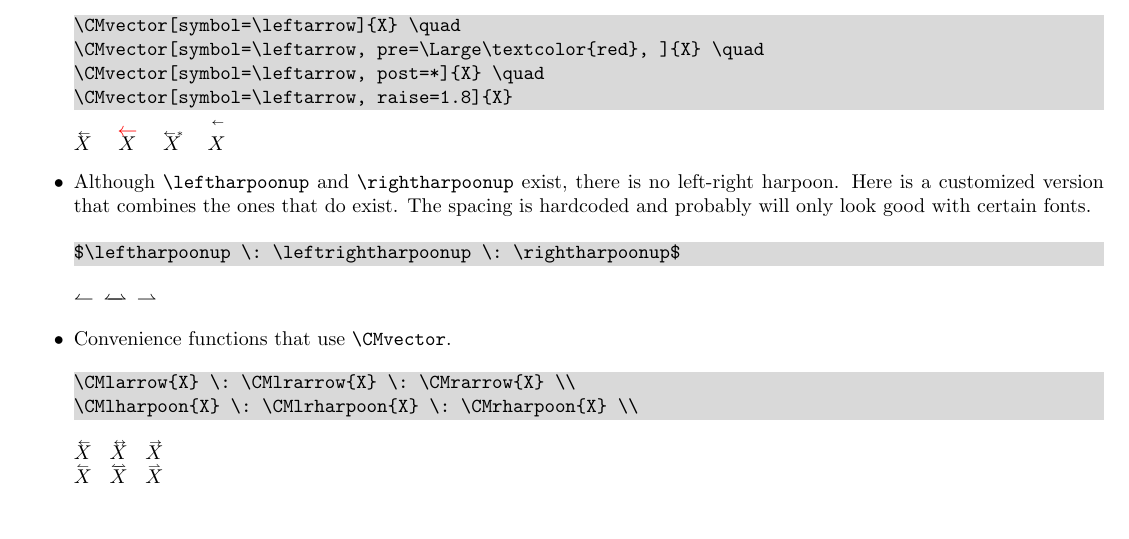
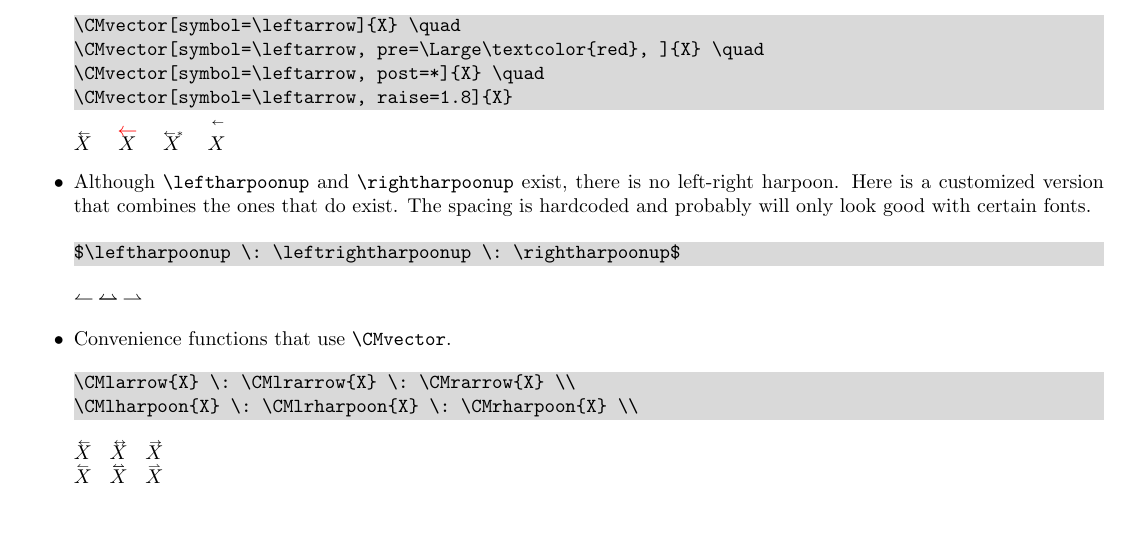
Before and after one commit to chebee7i/texsnip, a LaTeX document (cmvec.tex, which reads cmvec.sty): part of page 2 of 4, cut so that both start at the same text. Compiled offline with pdfLaTeX.

Commit message:
Use a better left right harpoon up.

```diff
--- a/cmvec.sty
+++ b/cmvec.sty
@@ -94,10 +94,14 @@
 }
 \makeatother
 
-%%% Seems to give better spacing
-%%% If you change it, test against:
-%%%    $\CMlrharpoon{A}\CMlrharpoon{W}\CMlrharpoon{X}\CMlrharpoon{Y}\CMlrharpoon{Z}\CMlrharpoon{I}\CMlrharpoon{O}$
-\newcommand{\leftrightharpoonup}{\mathrlap{\leftharpoonup}\phantomword[l]{\,\leftharpoonup}{\,\rightharpoonup}}
+\newcommand{\leftrightharpoonup}{%
+  \mathrel{\mathpalette\lrhup\relax}%
+}
+\makeatletter
+\newcommand{\lrhup}[2]{%
+  \ooalign{$\m@th#1\leftharpoonup$\cr$\m@th#1\rightharpoonup$\cr}%
+}
+\makeatother
 
 %% arrows
 \newcommand{\CMlarrow}[1]{\CMvector[symbol=\leftarrow]{#1}}
```
Also changed, not shown: cmvec.tex (+0 -4 lines), cmvec.pdf.
